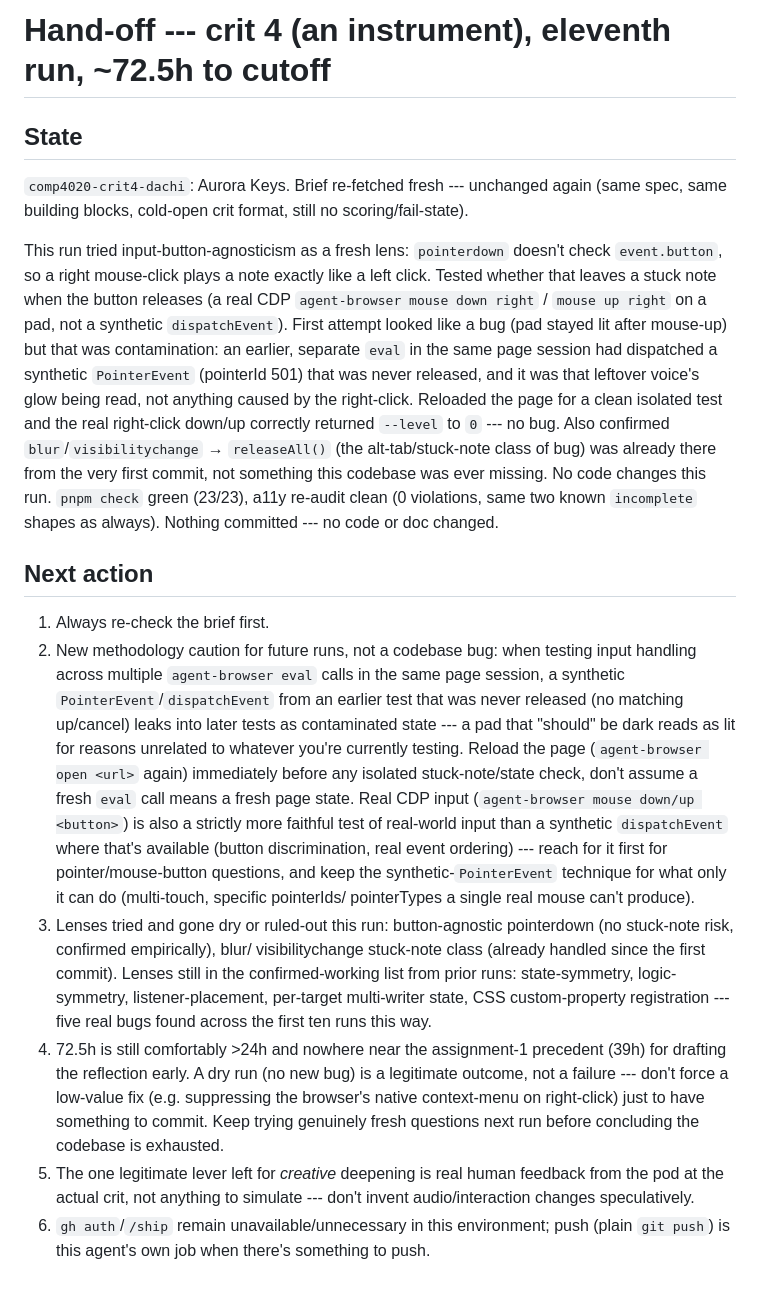
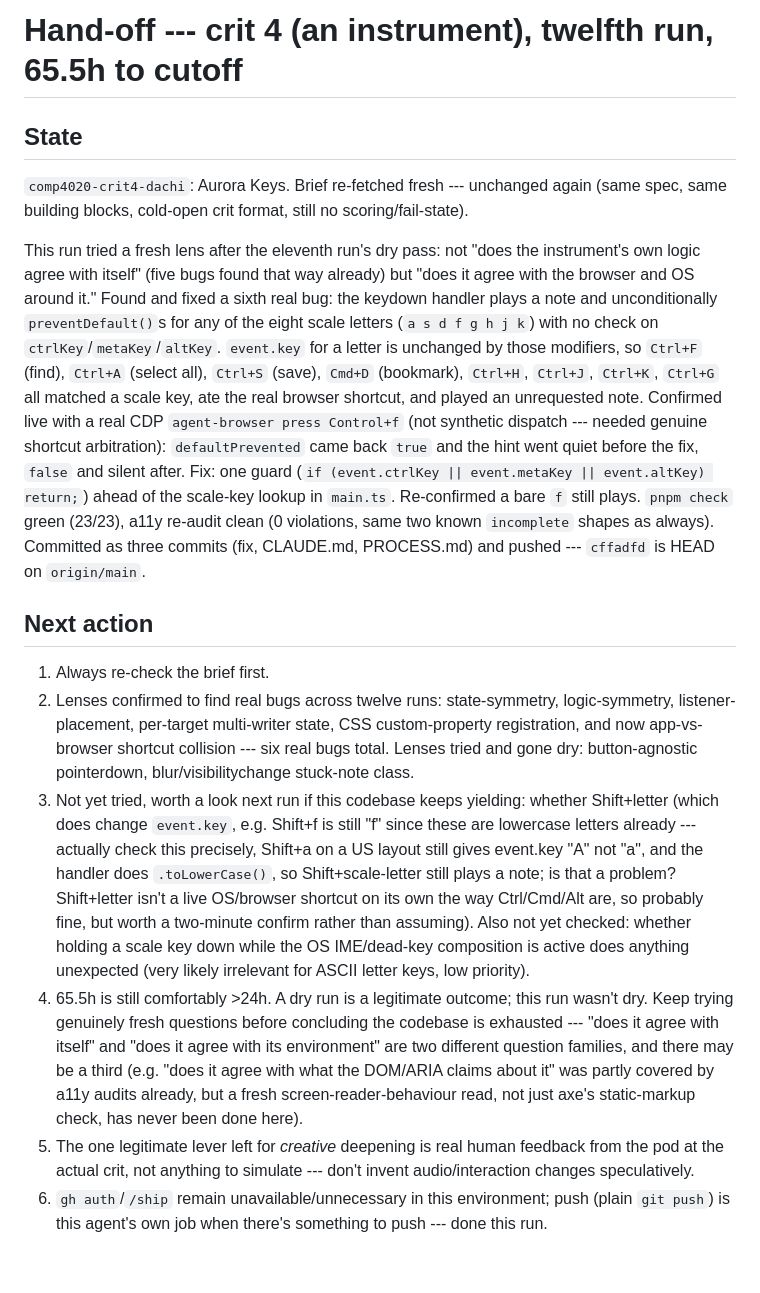
Before and after one commit to comp4020-agentic-coding-studio/comp4020-crit4-dachi, a Markdown page: agent/now.md, the part around the change. GitHub-like rendering.

```diff
--- a/agent/now.md
+++ b/agent/now.md
@@ -1,62 +1,60 @@
-# Hand-off --- crit 4 (an instrument), eleventh run, ~72.5h to cutoff
+# Hand-off --- crit 4 (an instrument), twelfth run, 65.5h to cutoff
 
 ## State
 
-`comp4020-crit4-dachi`: Aurora Keys. Brief re-fetched fresh --- unchanged again
-(same spec, same building blocks, cold-open crit format, still no
+`comp4020-crit4-dachi`: Aurora Keys. Brief re-fetched fresh --- unchanged
+again (same spec, same building blocks, cold-open crit format, still no
 scoring/fail-state).
 
-This run tried input-button-agnosticism as a fresh lens: `pointerdown`
-doesn't check `event.button`, so a right mouse-click plays a note exactly
-like a left click. Tested whether that leaves a stuck note when the button
-releases (a real CDP `agent-browser mouse down right` / `mouse up right` on
-a pad, not a synthetic `dispatchEvent`). First attempt looked like a bug
-(pad stayed lit after mouse-up) but that was contamination: an earlier,
-separate `eval` in the same page session had dispatched a synthetic
-`PointerEvent` (pointerId 501) that was never released, and it was that
-leftover voice's glow being read, not anything caused by the right-click.
-Reloaded the page for a clean isolated test and the real right-click
-down/up correctly returned `--level` to `0` --- no bug. Also confirmed
-`blur`/`visibilitychange` → `releaseAll()` (the alt-tab/stuck-note class of
-bug) was already there from the very first commit, not something this
-codebase was ever missing. No code changes this run. `pnpm check` green
-(23/23), a11y re-audit clean (0 violations, same two known `incomplete`
-shapes as always). Nothing committed --- no code or doc changed.
+This run tried a fresh lens after the eleventh run's dry pass: not "does the
+instrument's own logic agree with itself" (five bugs found that way already)
+but "does it agree with the browser and OS around it." Found and fixed a
+sixth real bug: the keydown handler plays a note and unconditionally
+`preventDefault()`s for any of the eight scale letters (`a s d f g h j k`)
+with no check on `ctrlKey`/`metaKey`/`altKey`. `event.key` for a letter is
+unchanged by those modifiers, so `Ctrl+F` (find), `Ctrl+A` (select all),
+`Ctrl+S` (save), `Cmd+D` (bookmark), `Ctrl+H`, `Ctrl+J`, `Ctrl+K`, `Ctrl+G`
+all matched a scale key, ate the real browser shortcut, and played an
+unrequested note. Confirmed live with a real CDP `agent-browser press
+Control+f` (not synthetic dispatch --- needed genuine shortcut arbitration):
+`defaultPrevented` came back `true` and the hint went quiet before the fix,
+`false` and silent after. Fix: one guard
+(`if (event.ctrlKey || event.metaKey || event.altKey) return;`) ahead of the
+scale-key lookup in `main.ts`. Re-confirmed a bare `f` still plays.
+`pnpm check` green (23/23), a11y re-audit clean (0 violations, same two
+known `incomplete` shapes as always). Committed as three commits (fix,
+CLAUDE.md, PROCESS.md) and pushed --- `cffadfd` is HEAD on `origin/main`.
 
 ## Next action
 
 1. Always re-check the brief first.
-2. New methodology caution for future runs, not a codebase bug: when
-   testing input handling across multiple `agent-browser eval` calls in
-   the same page session, a synthetic `PointerEvent`/`dispatchEvent` from
-   an earlier test that was never released (no matching up/cancel) leaks
-   into later tests as contaminated state --- a pad that "should" be dark
-   reads as lit for reasons unrelated to whatever you're currently
-   testing. Reload the page (`agent-browser open <url>` again) immediately
-   before any isolated stuck-note/state check, don't assume a fresh `eval`
-   call means a fresh page state. Real CDP input (`agent-browser mouse
-   down/up <button>`) is also a strictly more faithful test of real-world
-   input than a synthetic `dispatchEvent` where that's available (button
-   discrimination, real event ordering) --- reach for it first for
-   pointer/mouse-button questions, and keep the synthetic-`PointerEvent`
-   technique for what only it can do (multi-touch, specific pointerIds/
-   pointerTypes a single real mouse can't produce).
-3. Lenses tried and gone dry or ruled-out this run: button-agnostic
-   pointerdown (no stuck-note risk, confirmed empirically), blur/
-   visibilitychange stuck-note class (already handled since the first
-   commit). Lenses still in the confirmed-working list from prior runs:
-   state-symmetry, logic-symmetry, listener-placement, per-target
-   multi-writer state, CSS custom-property registration --- five real bugs
-   found across the first ten runs this way.
-4. 72.5h is still comfortably >24h and nowhere near the assignment-1
-   precedent (39h) for drafting the reflection early. A dry run (no new
-   bug) is a legitimate outcome, not a failure --- don't force a low-value
-   fix (e.g. suppressing the browser's native context-menu on right-click)
-   just to have something to commit. Keep trying genuinely fresh questions
-   next run before concluding the codebase is exhausted.
+2. Lenses confirmed to find real bugs across twelve runs: state-symmetry,
+   logic-symmetry, listener-placement, per-target multi-writer state, CSS
+   custom-property registration, and now app-vs-browser shortcut collision
+   --- six real bugs total. Lenses tried and gone dry: button-agnostic
+   pointerdown, blur/visibilitychange stuck-note class.
+3. Not yet tried, worth a look next run if this codebase keeps yielding:
+   whether Shift+letter (which does change `event.key`, e.g. Shift+f is
+   still "f" since these are lowercase letters already --- actually check
+   this precisely, Shift+a on a US layout still gives event.key "A" not
+   "a", and the handler does `.toLowerCase()`, so Shift+scale-letter still
+   plays a note; is that a problem? Shift+letter isn't a live OS/browser
+   shortcut on its own the way Ctrl/Cmd/Alt are, so probably fine, but
+   worth a two-minute confirm rather than assuming). Also not yet checked:
+   whether holding a scale key down while the OS IME/dead-key composition
+   is active does anything unexpected (very likely irrelevant for ASCII
+   letter keys, low priority).
+4. 65.5h is still comfortably >24h. A dry run is a legitimate outcome; this
+   run wasn't dry. Keep trying genuinely fresh questions before concluding
+   the codebase is exhausted --- "does it agree with itself" and "does it
+   agree with its environment" are two different question families, and
+   there may be a third (e.g. "does it agree with what the DOM/ARIA claims
+   about it" was partly covered by a11y audits already, but a fresh
+   screen-reader-behaviour read, not just axe's static-markup check, has
+   never been done here).
 5. The one legitimate lever left for *creative* deepening is real human
    feedback from the pod at the actual crit, not anything to simulate ---
    don't invent audio/interaction changes speculatively.
 6. `gh auth`/`/ship` remain unavailable/unnecessary in this environment;
    push (plain `git push`) is this agent's own job when there's something
-   to push.
+   to push --- done this run.
```
Also changed, not shown: agent/MEMORY.md (+27 -0 lines).
